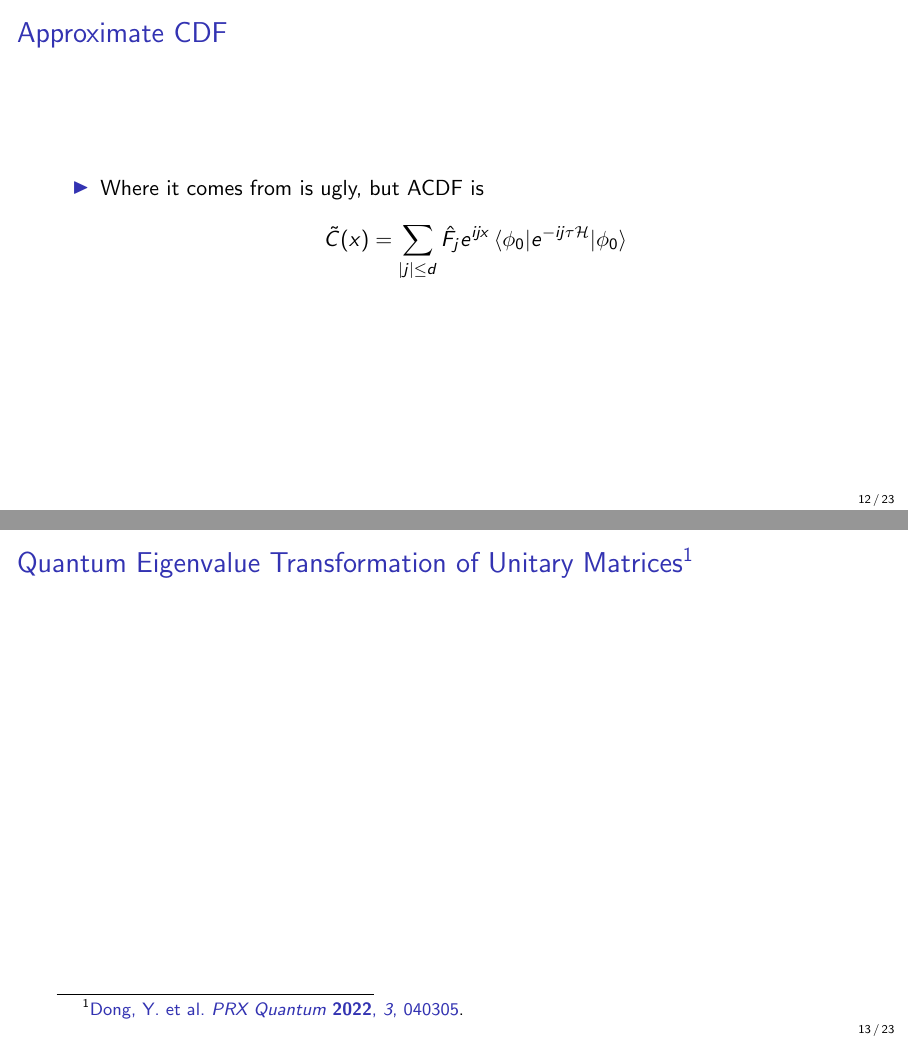
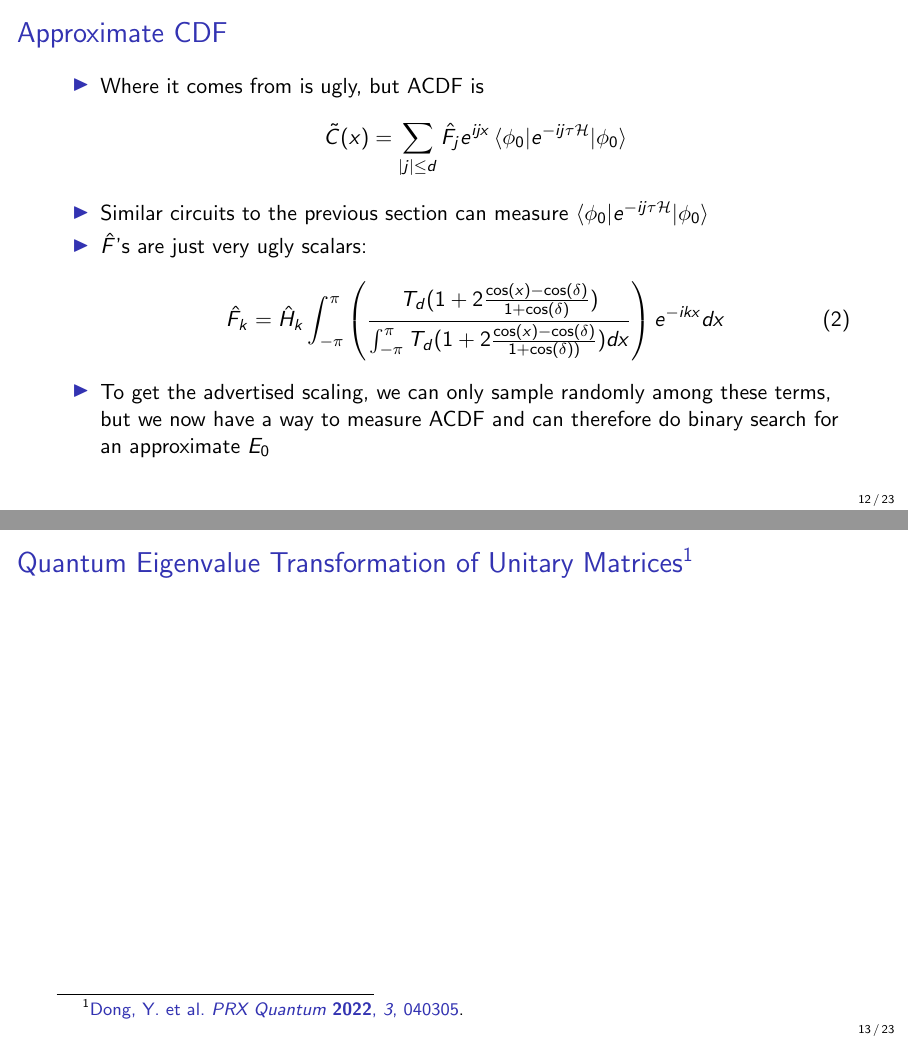
Before and after one commit to hrgrimsl/iqpe_be_pres, LaTeX slides (pres.tex): pages 36 and 37 of 71 before the commit and pages 39 and 40 of 74 after it, joined at a grey line. Compiled offline with pdfLaTeX.

Commit message:
long eqn

```diff
--- a/pres.tex
+++ b/pres.tex
@@ -173,11 +173,19 @@ where $\tau$ is chosen to scale $\mathcal{H}$ so that $x\in (-\frac{\pi}{3},\fra
 \begin{equation}\nonumber
 \tilde{C}(x) = \sum_{|j|\leq d}\hat{F}_j e^{ijx}\braket{\phi_0|e^{-ij\tau \mathcal{H}}|\phi_0}
 \end{equation}
+\item Similar circuits to the previous section can measure $\braket{\phi_0|e^{-ij\tau\mathcal{H}}|\phi_0}$
+\item $\hat{F}$'s are just very ugly scalars:
+\begin{equation}
+\hat{F}_k = \hat{H}_k \int_{-\pi}^{\pi}\left(\frac{T_d(1+2\frac{\cos(x)-\cos(\delta)}{1+\cos(\delta)})}{\int_{-\pi}^{\pi}T_d(1+2\frac{\cos(x)-\cos(\delta)}{1+\cos(\delta))})dx}\right)e^{-ikx}dx
+\end{equation}
+\item To get the advertised scaling, we can only sample randomly among these terms, but we now have a way to measure ACDF and can therefore do binary search for an approximate $E_0$
 \end{itemize}
 \end{frame}
 
+
 \begin{frame}
 \frametitle{Quantum Eigenvalue Transformation of Unitary Matrices\footfullcite{dong_ground-state_2022}}
+
 \end{frame}
 
 \begin{frame}
```
